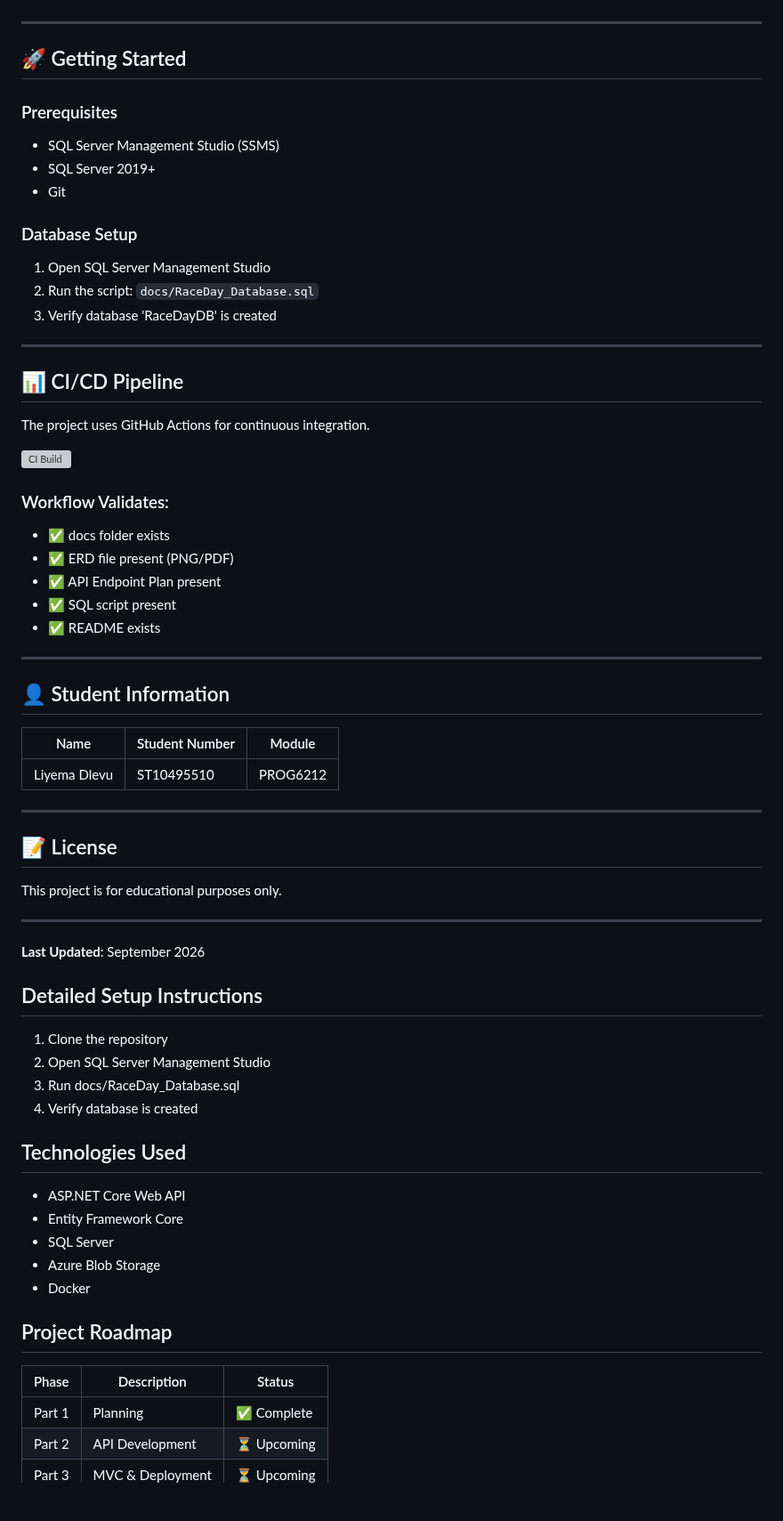
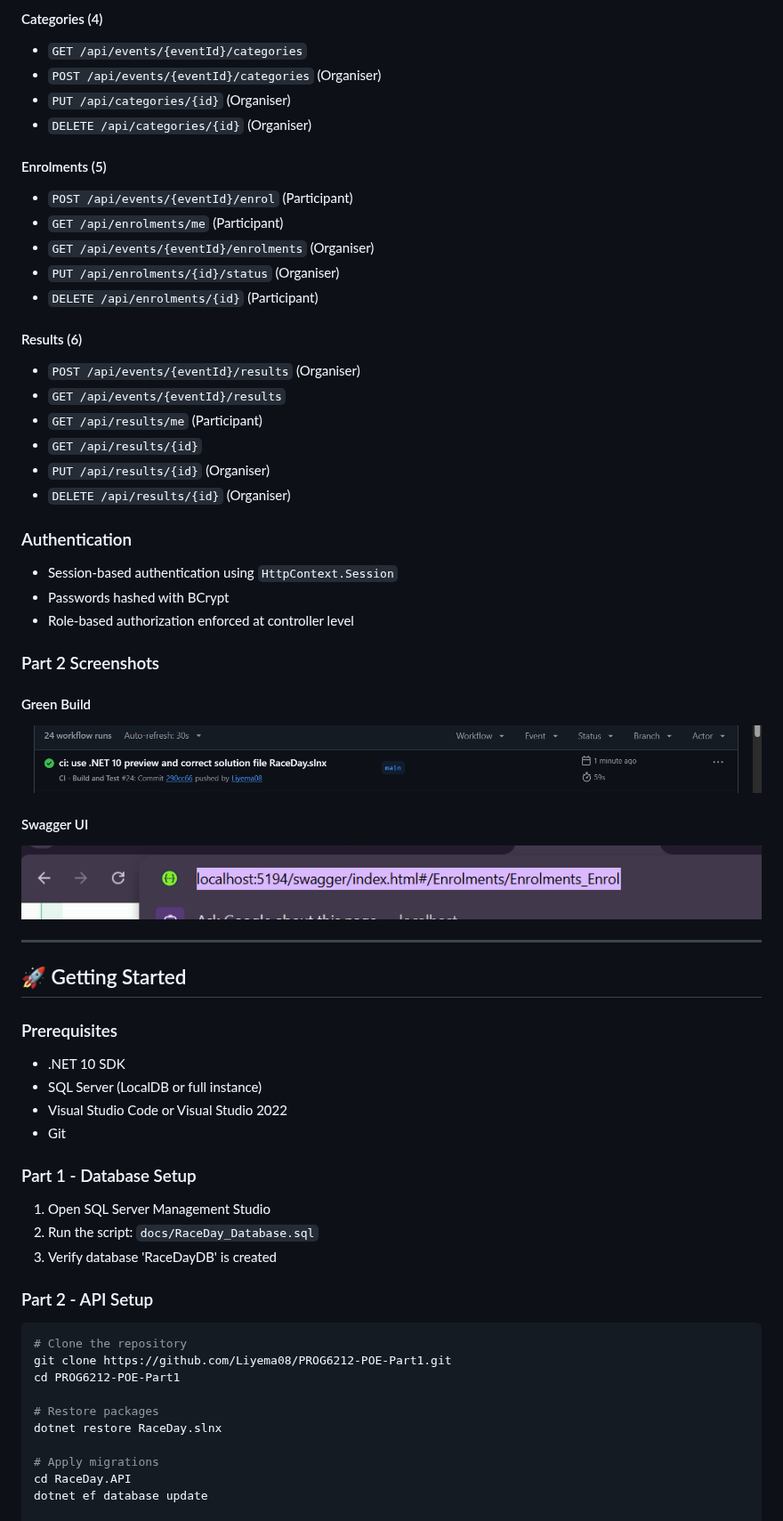
Before and after one commit to Liyema08/PROG6212-POE-Part1, a Markdown page: README.md, the part around one of its changes. Shown at 89% size. Rendered like a GitHub page; pictures changed too: docs/part2-green-build.png (added), docs/part2-swagger.png (added); blank space fills up the shorter version; grey boxes are pictures that could not be loaded.

Commit message:
docs: add Part 2 screenshots (green build + Swagger UI)

````diff
--- a/README.md
+++ b/README.md
@@ -103,68 +132,64 @@ text
+#### Categories (4)
+- `GET /api/events/{eventId}/categories`
+- `POST /api/events/{eventId}/categories` (Organiser)
+- `PUT /api/categories/{id}` (Organiser)
+- `DELETE /api/categories/{id}` (Organiser)
+
+#### Enrolments (5)
+- `POST /api/events/{eventId}/enrol` (Participant)
+- `GET /api/enrolments/me` (Participant)
+- `GET /api/events/{eventId}/enrolments` (Organiser)
+- `PUT /api/enrolments/{id}/status` (Organiser)
+- `DELETE /api/enrolments/{id}` (Participant)
+
+#### Results (6)
+- `POST /api/events/{eventId}/results` (Organiser)
+- `GET /api/events/{eventId}/results`
+- `GET /api/results/me` (Participant)
+- `GET /api/results/{id}`
+- `PUT /api/results/{id}` (Organiser)
+- `DELETE /api/results/{id}` (Organiser)
+
+### Authentication
+- Session-based authentication using `HttpContext.Session`
+- Passwords hashed with BCrypt
+- Role-based authorization enforced at controller level
+
+### Part 2 Screenshots
+
+#### Green Build
+![Part 2 CI](docs/part2-green-build.png)
+
+#### Swagger UI
+![Swagger](docs/part2-swagger.png)
 
 ---
 
 ## 🚀 Getting Started
 
 ### Prerequisites
-- SQL Server Management Studio (SSMS)
-- SQL Server 2019+
+- .NET 10 SDK
+- SQL Server (LocalDB or full instance)
+- Visual Studio Code or Visual Studio 2022
 - Git
 
-### Database Setup
+### Part 1 - Database Setup
 
 1. Open SQL Server Management Studio
 2. Run the script: `docs/RaceDay_Database.sql`
 3. Verify database 'RaceDayDB' is created
 
----
+### Part 2 - API Setup
 
-## 📊 CI/CD Pipeline
+```bash
+# Clone the repository
+git clone https://github.com/Liyema08/PROG6212-POE-Part1.git
+cd PROG6212-POE-Part1
 
-The project uses GitHub Actions for continuous integration.
+# Restore packages
+dotnet restore RaceDay.slnx
 
-![CI Build](https://github.com/Liyema08/PROG6212-POE-Part1/actions/workflows/ci.yml/badge.svg)
+# Apply migrations
+cd RaceDay.API
+dotnet ef database update
 
-### Workflow Validates:
-- ✅ docs folder exists
-- ✅ ERD file present (PNG/PDF)
-- ✅ API Endpoint Plan present
-- ✅ SQL script present
-- ✅ README exists
-
----
-
-## 👤 Student Information
-
-| Name | Student Number | Module |
-|------|---------------|--------|
-| Liyema Dlevu | ST10495510 | PROG6212 |
-
----
-
-## 📝 License
-
-This project is for educational purposes only.
-
----
-
-**Last Updated**: September 2026
-## Detailed Setup Instructions
-1. Clone the repository
-2. Open SQL Server Management Studio
-3. Run docs/RaceDay_Database.sql
-4. Verify database is created
-
-## Technologies Used
-- ASP.NET Core Web API
-- Entity Framework Core
-- SQL Server
-- Azure Blob Storage
-- Docker
-
-## Project Roadmap
-| Phase | Description | Status |
-|-------|-------------|--------|
-| Part 1 | Planning | ✅ Complete |
-| Part 2 | API Development | ⏳ Upcoming |
-| Part 3 | MVC & Deployment | ⏳ Upcoming |
-
````
Also changed, not shown: other parts of README.md (+51 -35 lines).
